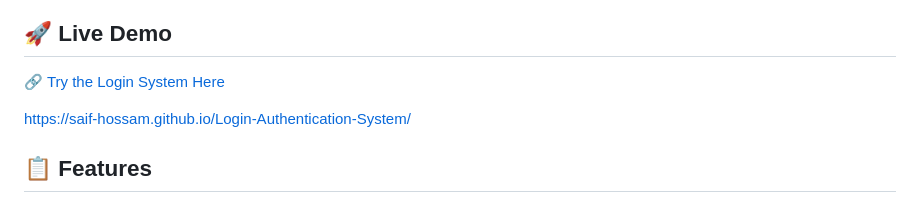
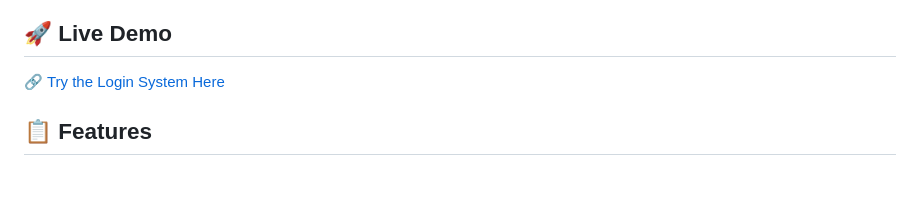
Before and after one commit to Saif-Hossam/Login-Authentication-System, a Markdown page: README.md, the part around the change. Drawn GitHub-style; blank space fills up the shorter version.

Commit message:
Remove duplicate demo link from README
Removed duplicate demo link from README.

```diff
--- a/README.md
+++ b/README.md
@@ -5,8 +5,6 @@ A complete, responsive frontend authentication system built with **HTML5, CSS3,
 ## 🚀 Live Demo
 🔗 [Try the Login System Here](https://saif-hossam.github.io/Login-Authentication-System/)
 
-
-https://saif-hossam.github.io/Login-Authentication-System/
 ## 📋 Features
 
 ### ✅ Core Features
```
